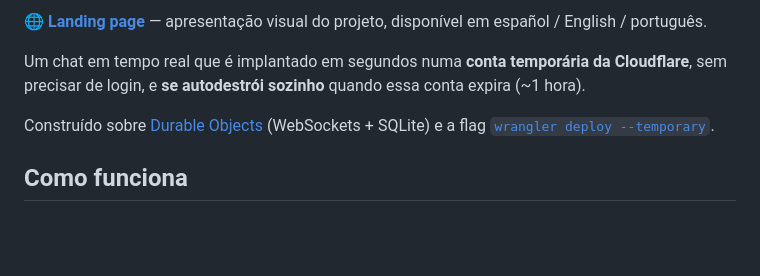
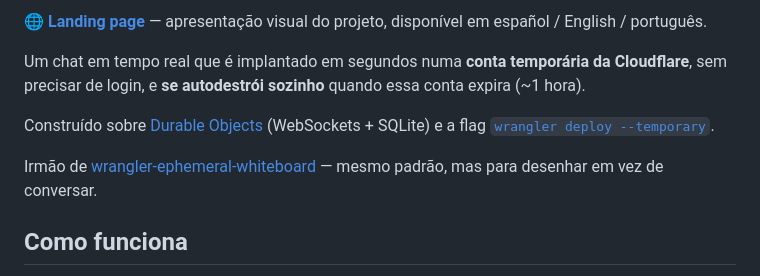
Before and after one commit to MauricioPerera/wrangler-ephemeral-chat, a Markdown page: README.pt.md, the part around the change. GitHub-like rendering; blank space fills up the shorter version.

Commit message:
Enlazar wrangler-ephemeral-whiteboard como proyecto hermano

```diff
--- a/README.pt.md
+++ b/README.pt.md
@@ -9,6 +9,8 @@
 Um chat em tempo real que é implantado em segundos numa **conta temporária da Cloudflare**, sem precisar de login, e **se autodestrói sozinho** quando essa conta expira (~1 hora).
 
 Construído sobre [Durable Objects](https://developers.cloudflare.com/durable-objects/) (WebSockets + SQLite) e a flag [`wrangler deploy --temporary`](https://developers.cloudflare.com/workers/platform/claim-deployments/).
+
+Irmão de [wrangler-ephemeral-whiteboard](https://github.com/MauricioPerera/wrangler-ephemeral-whiteboard) — mesmo padrão, mas para desenhar em vez de conversar.
 
 ## Como funciona
 
```
Also changed, not shown: README.en.md (+2 -0 lines), README.md (+2 -0 lines).
